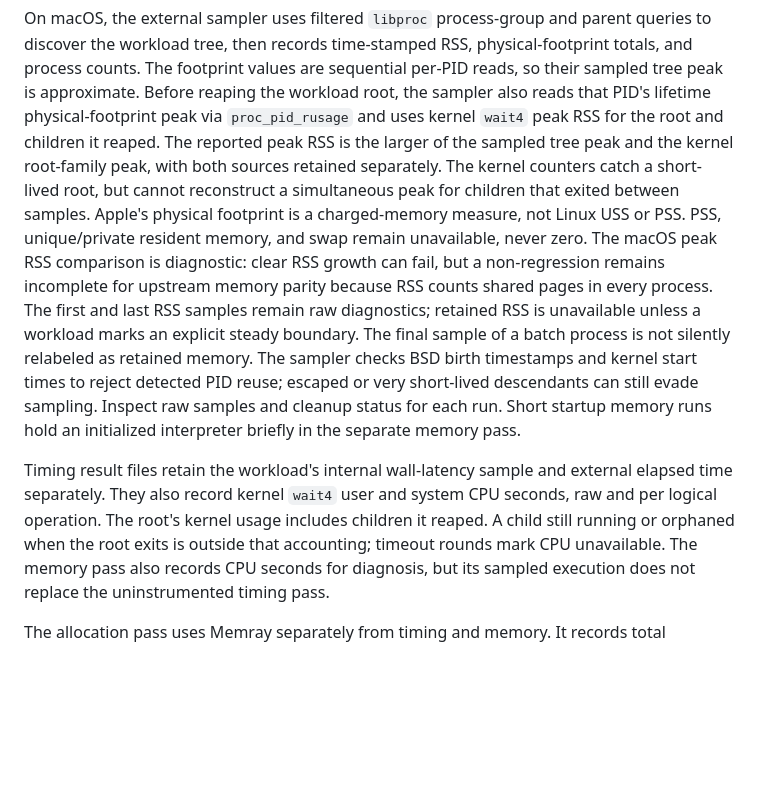
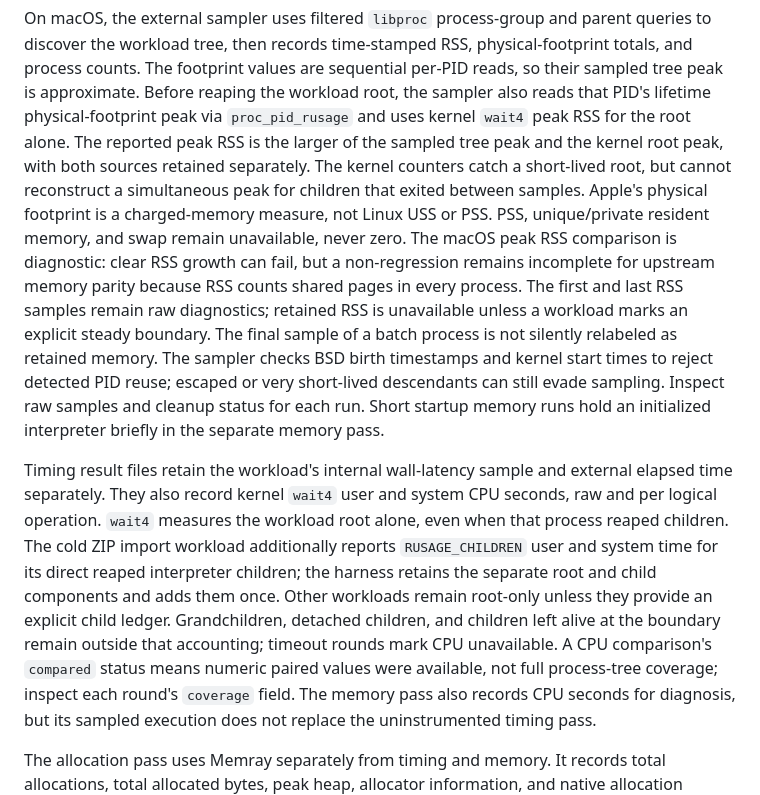
Before and after one commit to joshuarli/python-build, a Markdown page: benchmarks/README.md, the part around the change. Drawn GitHub-style; blank space fills up the shorter version.

Commit message:
Clarify CPU coverage and fourth cycle evidence

```diff
--- a/benchmarks/README.md
+++ b/benchmarks/README.md
@@ -293,8 +293,8 @@ physical-footprint totals, and process counts. The footprint values are
 sequential per-PID reads, so their sampled tree peak is approximate. Before
 reaping the workload root, the sampler also
 reads that PID's lifetime physical-footprint peak via `proc_pid_rusage` and
-uses kernel `wait4` peak RSS for the root and children it reaped. The reported
-peak RSS is the larger of the sampled tree peak and the kernel root-family
+uses kernel `wait4` peak RSS for the root alone. The reported
+peak RSS is the larger of the sampled tree peak and the kernel root
 peak, with both sources retained separately. The kernel counters catch a
 short-lived root, but cannot reconstruct a simultaneous peak for children
 that exited between samples. Apple's physical footprint is a charged-memory
@@ -313,9 +313,16 @@ briefly in the separate memory pass.
 
 Timing result files retain the workload's internal wall-latency sample and
 external elapsed time separately. They also record kernel `wait4` user and
-system CPU seconds, raw and per logical operation. The root's kernel usage
-includes children it reaped. A child still running or orphaned when the root
-exits is outside that accounting; timeout rounds mark CPU unavailable. The
+system CPU seconds, raw and per logical operation. `wait4` measures the
+workload root alone, even when that process reaped children. The cold ZIP
+import workload additionally reports `RUSAGE_CHILDREN` user and system time
+for its direct reaped interpreter children; the harness retains the separate
+root and child components and adds them once. Other workloads remain root-only
+unless they provide an explicit child ledger. Grandchildren, detached children,
+and children left alive at the boundary remain outside that accounting;
+timeout rounds mark CPU unavailable. A CPU comparison's `compared` status
+means numeric paired values were available, not full process-tree coverage;
+inspect each round's `coverage` field. The
 memory pass also records CPU seconds for diagnosis, but its sampled execution
 does not replace the uninstrumented timing pass.
 
```
Also changed, not shown: rust-cpython/experiments/coordination.md (+13 -1 lines), rust-for-cpython.md (+10 -2 lines).
